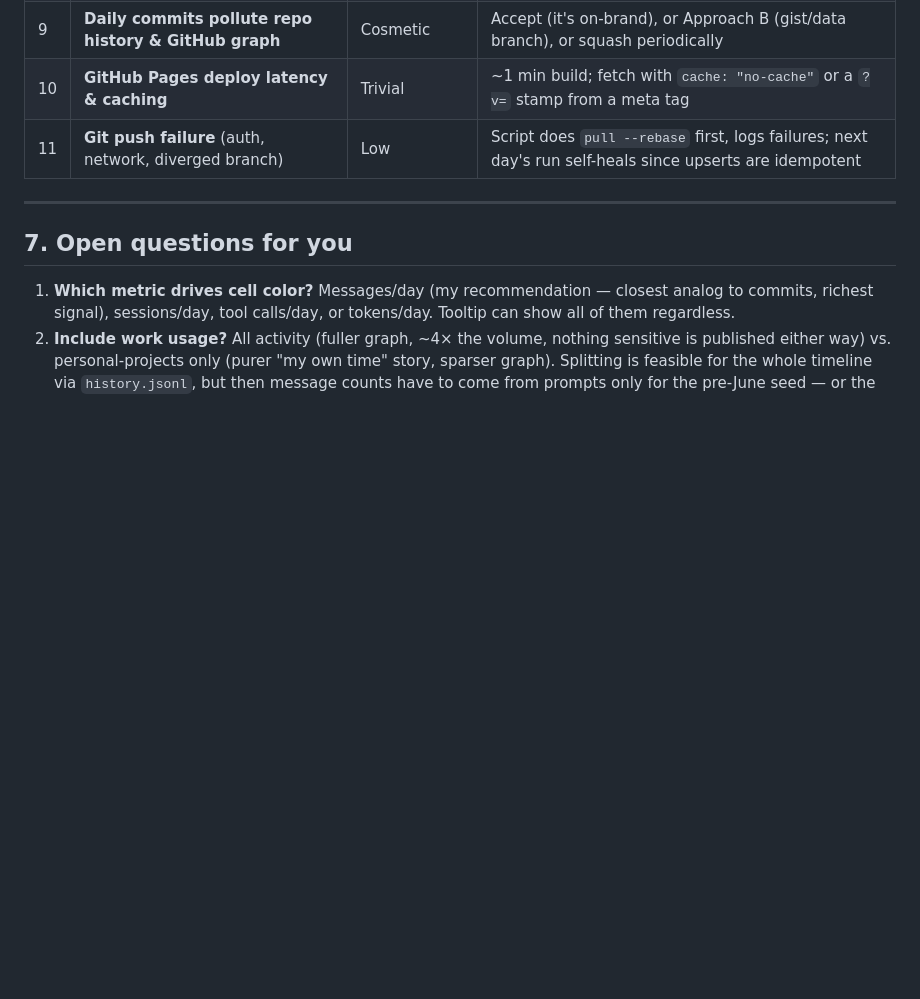
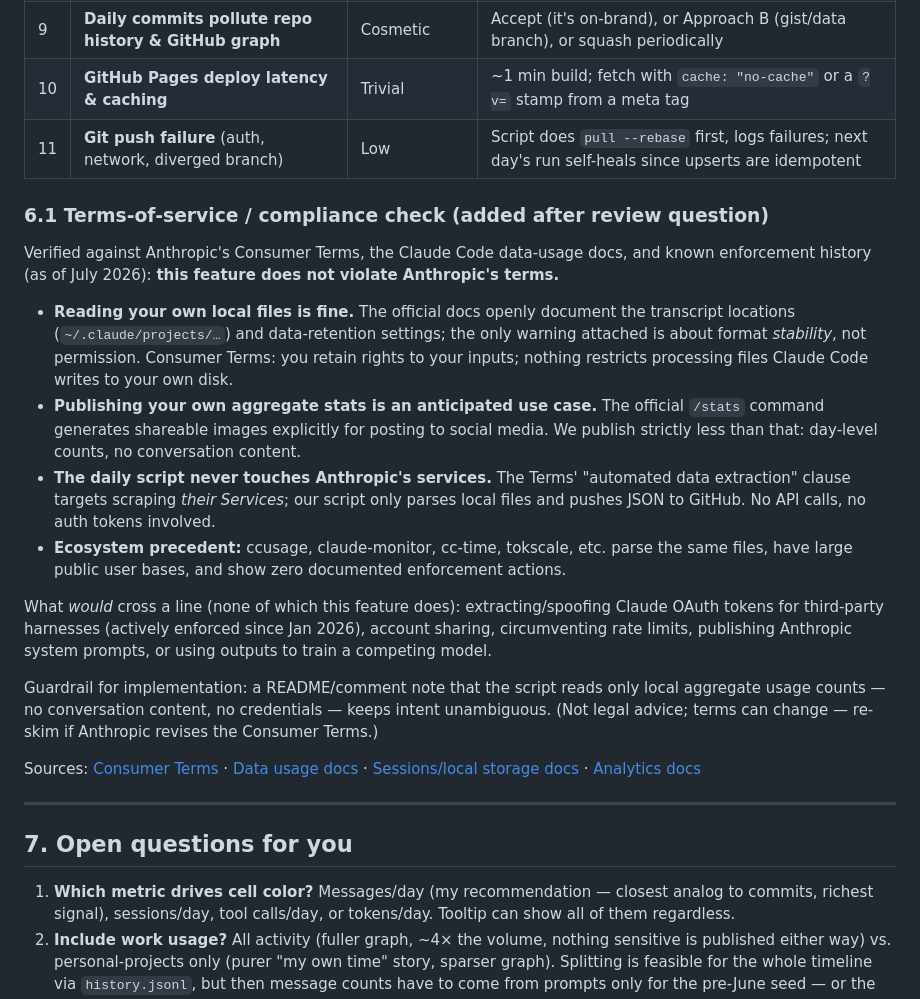
Before and after one commit to castorrr/castorrr.github.io, a Markdown page: docs/investigations/2026-07-11-claude-contribution-graph.md, the part around the change. Rendered like a GitHub page; blank space fills up the shorter version.

Commit message:
Add terms-of-service compliance check to investigation doc
Co-Authored-By: Claude Fable 5 <noreply@anthropic.com>

```diff
--- a/docs/investigations/2026-07-11-claude-contribution-graph.md
+++ b/docs/investigations/2026-07-11-claude-contribution-graph.md
@@ -263,6 +263,39 @@ methodology boundary from §3. Only aggregates are published — no project name
 | 10 | **GitHub Pages deploy latency & caching** | Trivial | ~1 min build; fetch with `cache: "no-cache"` or a `?v=` stamp from a meta tag |
 | 11 | **Git push failure** (auth, network, diverged branch) | Low | Script does `pull --rebase` first, logs failures; next day's run self-heals since upserts are idempotent |
 
+### 6.1 Terms-of-service / compliance check (added after review question)
+
+Verified against Anthropic's Consumer Terms, the Claude Code data-usage docs, and known
+enforcement history (as of July 2026): **this feature does not violate Anthropic's terms.**
+
+- **Reading your own local files is fine.** The official docs openly document the transcript
+  locations (`~/.claude/projects/…`) and data-retention settings; the only warning attached
+  is about format *stability*, not permission. Consumer Terms: you retain rights to your
+  inputs; nothing restricts processing files Claude Code writes to your own disk.
+- **Publishing your own aggregate stats is an anticipated use case.** The official `/stats`
+  command generates shareable images explicitly for posting to social media. We publish
+  strictly less than that: day-level counts, no conversation content.
+- **The daily script never touches Anthropic's services.** The Terms' "automated data
+  extraction" clause targets scraping *their Services*; our script only parses local files
+  and pushes JSON to GitHub. No API calls, no auth tokens involved.
+- **Ecosystem precedent:** ccusage, claude-monitor, cc-time, tokscale, etc. parse the same
+  files, have large public user bases, and show zero documented enforcement actions.
+
+What *would* cross a line (none of which this feature does): extracting/spoofing Claude
+OAuth tokens for third-party harnesses (actively enforced since Jan 2026), account sharing,
+circumventing rate limits, publishing Anthropic system prompts, or using outputs to train a
+competing model.
+
+Guardrail for implementation: a README/comment note that the script reads only local
+aggregate usage counts — no conversation content, no credentials — keeps intent
+unambiguous. (Not legal advice; terms can change — re-skim if Anthropic revises the
+Consumer Terms.)
+
+Sources: [Consumer Terms](https://www.anthropic.com/legal/consumer-terms) ·
+[Data usage docs](https://code.claude.com/docs/en/data-usage.md) ·
+[Sessions/local storage docs](https://code.claude.com/docs/en/sessions.md) ·
+[Analytics docs](https://code.claude.com/docs/en/analytics.md)
+
 ---
 
 ## 7. Open questions for you
```
